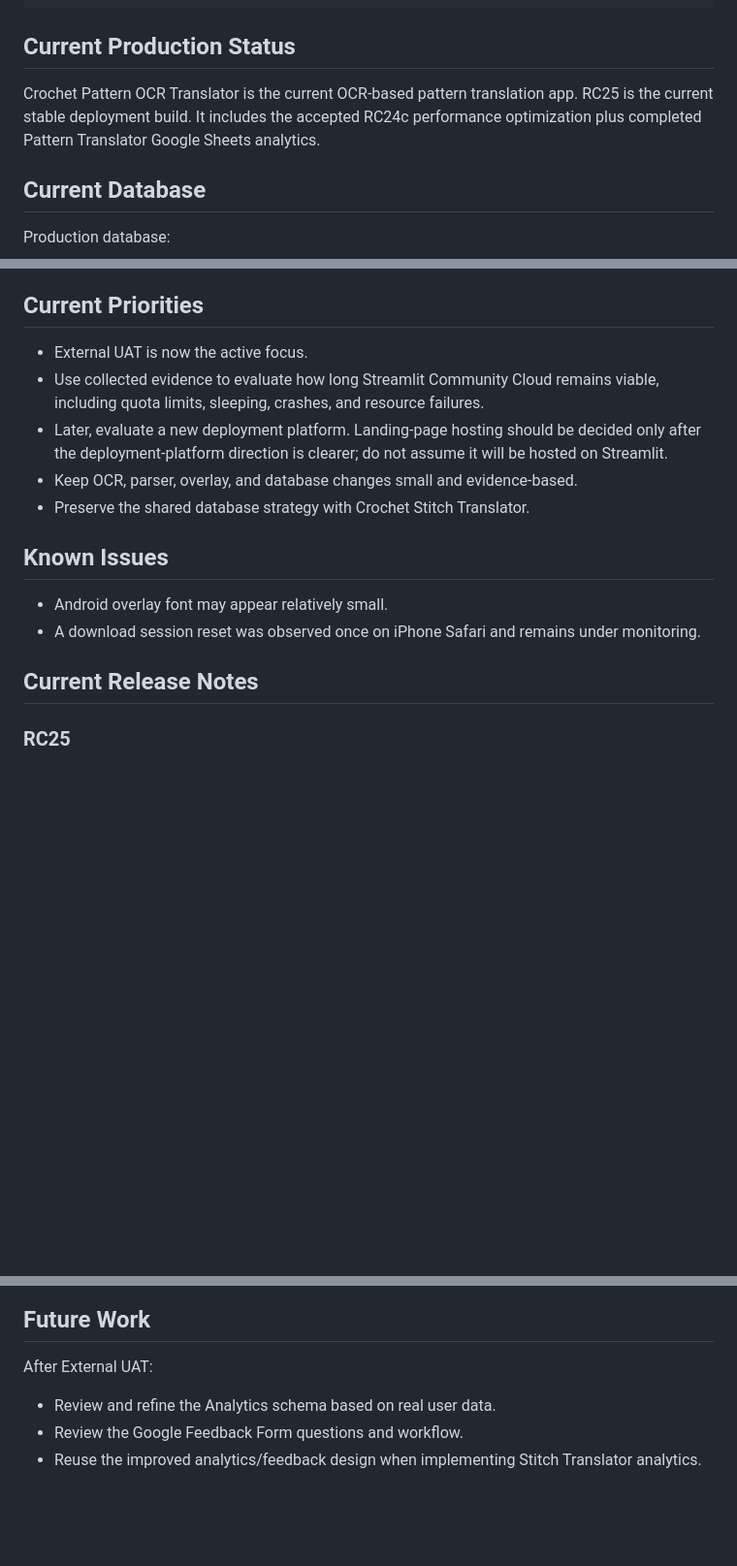
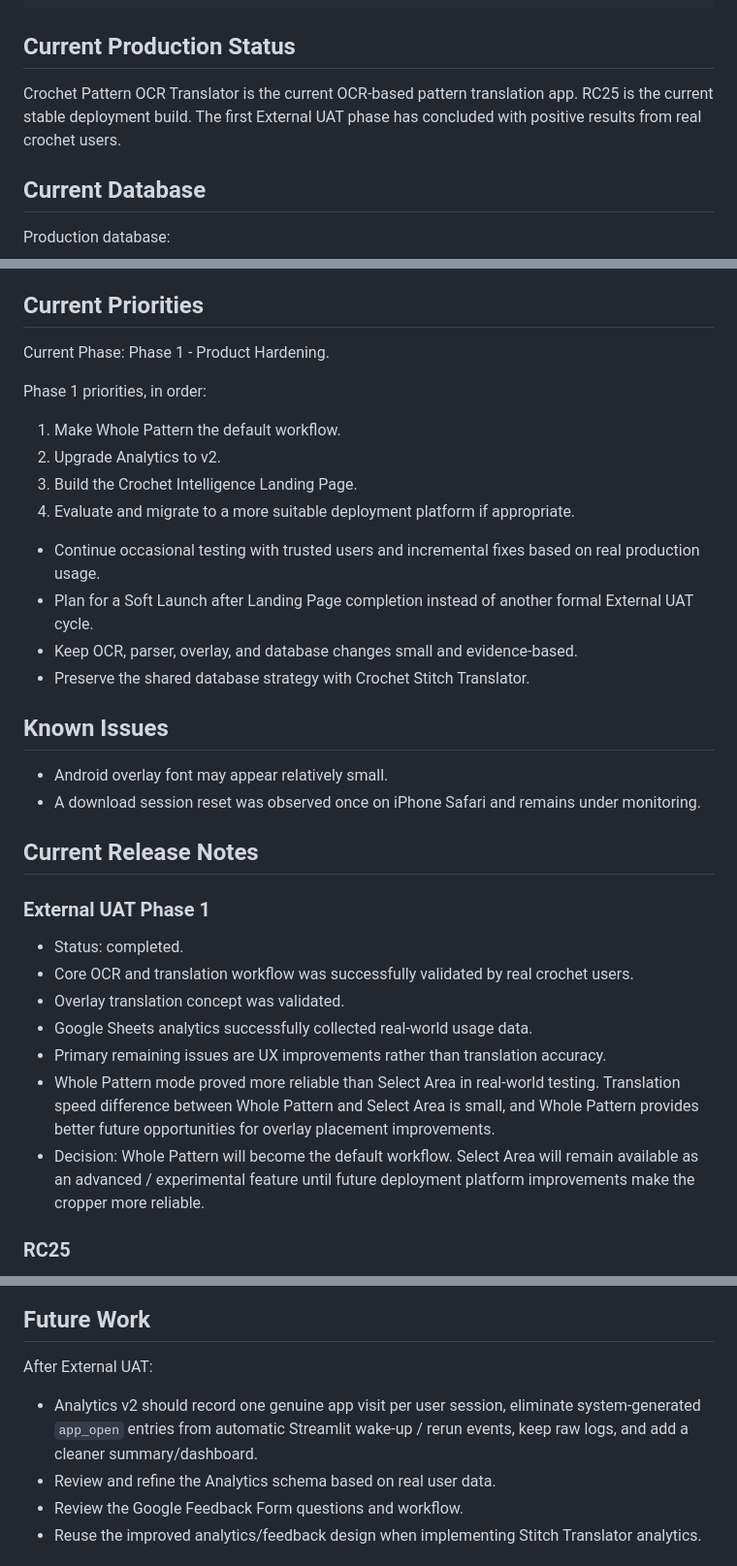
Before and after one commit to Doratheexplorer2000/crochet-pattern-translator, a Markdown page: pattern_translator/PROJECT_STATUS.md, 3 parts joined by grey strips. Shown at 97% size. GitHub-like rendering; blank space fills up the shorter version.

```diff
--- a/pattern_translator/PROJECT_STATUS.md
+++ b/pattern_translator/PROJECT_STATUS.md
@@ -14,7 +14,7 @@ pattern_translator/app.py
 
 ## Current Production Status
 
-Crochet Pattern OCR Translator is the current OCR-based pattern translation app. RC25 is the current stable deployment build. It includes the accepted RC24c performance optimization plus completed Pattern Translator Google Sheets analytics.
+Crochet Pattern OCR Translator is the current OCR-based pattern translation app. RC25 is the current stable deployment build. The first External UAT phase has concluded with positive results from real crochet users.
 
 ## Current Database
 
@@ -43,9 +43,17 @@ stitches_1_8e.csv
 
 ## Current Priorities
 
-- External UAT is now the active focus.
-- Use collected evidence to evaluate how long Streamlit Community Cloud remains viable, including quota limits, sleeping, crashes, and resource failures.
-- Later, evaluate a new deployment platform. Landing-page hosting should be decided only after the deployment-platform direction is clearer; do not assume it will be hosted on Streamlit.
+Current Phase: Phase 1 - Product Hardening.
+
+Phase 1 priorities, in order:
+
+1. Make Whole Pattern the default workflow.
+2. Upgrade Analytics to v2.
+3. Build the Crochet Intelligence Landing Page.
+4. Evaluate and migrate to a more suitable deployment platform if appropriate.
+
+- Continue occasional testing with trusted users and incremental fixes based on real production usage.
+- Plan for a Soft Launch after Landing Page completion instead of another formal External UAT cycle.
 - Keep OCR, parser, overlay, and database changes small and evidence-based.
 - Preserve the shared database strategy with Crochet Stitch Translator.
 
@@ -55,6 +63,16 @@ stitches_1_8e.csv
 - A download session reset was observed once on iPhone Safari and remains under monitoring.
 
 ## Current Release Notes
+
+### External UAT Phase 1
+
+- Status: completed.
+- Core OCR and translation workflow was successfully validated by real crochet users.
+- Overlay translation concept was validated.
+- Google Sheets analytics successfully collected real-world usage data.
+- Primary remaining issues are UX improvements rather than translation accuracy.
+- Whole Pattern mode proved more reliable than Select Area in real-world testing. Translation speed difference between Whole Pattern and Select Area is small, and Whole Pattern provides better future opportunities for overlay placement improvements.
+- Decision: Whole Pattern will become the default workflow. Select Area will remain available as an advanced / experimental feature until future deployment platform improvements make the cropper more reliable.
 
 ### RC25
 
@@ -88,6 +106,7 @@ stitches_1_8e.csv
 
 After External UAT:
 
+- Analytics v2 should record one genuine app visit per user session, eliminate system-generated `app_open` entries from automatic Streamlit wake-up / rerun events, keep raw logs, and add a cleaner summary/dashboard.
 - Review and refine the Analytics schema based on real user data.
 - Review the Google Feedback Form questions and workflow.
 - Reuse the improved analytics/feedback design when implementing Stitch Translator analytics.
```
Also changed, not shown: other parts of pattern_translator/PROJECT_STATUS.md (+1 -1 lines), pattern_translator/README.md (+12 -7 lines).
